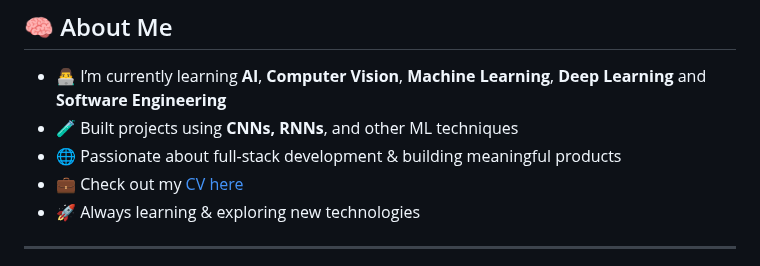
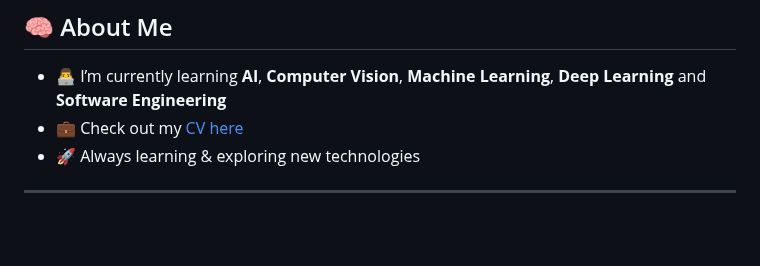
Before and after one commit to Gaserzaghloul/gaserzaghloul, a Markdown page: README.md, the part around the change. Drawn GitHub-style; blank space fills up the shorter version.

```diff
--- a/README.md
+++ b/README.md
@@ -7,8 +7,6 @@ Aspiring Software Engineer | AI & Computer Vision Enthusiast | Machine Learning
 ## 🧠 About Me
 
 - 👨‍💻 I’m currently learning **AI**, **Computer Vision**, **Machine Learning**, **Deep Learning** and **Software Engineering**
-- 🧪 Built projects using **CNNs, RNNs**, and other ML techniques
-- 🌐 Passionate about full-stack development & building meaningful products
 - 💼 Check out my [CV here](https://drive.google.com/drive/folders/1M_yy9yjjR3gWq3Y65crUA7KiMAk5KWXv) <!-- Replace # with your CV link -->
 - 🚀 Always learning & exploring new technologies
 
```
